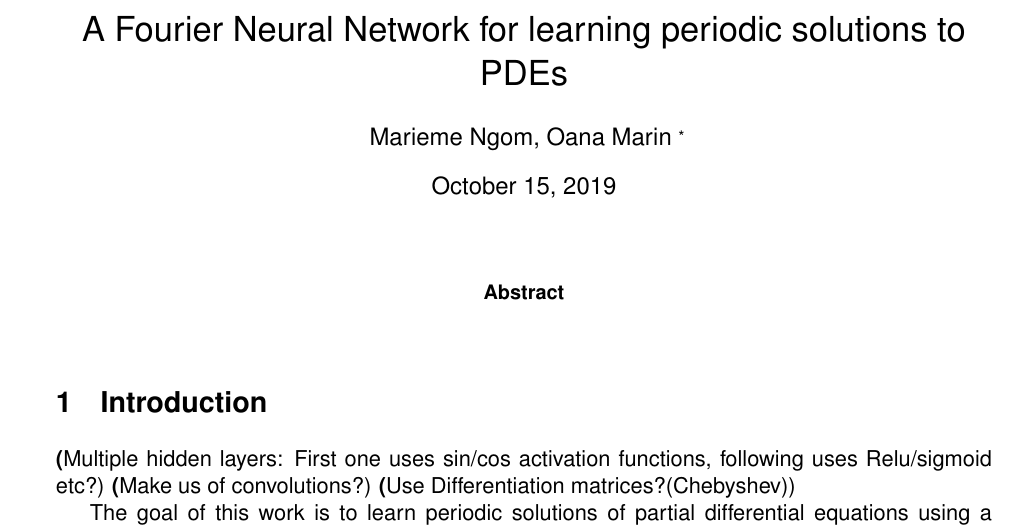
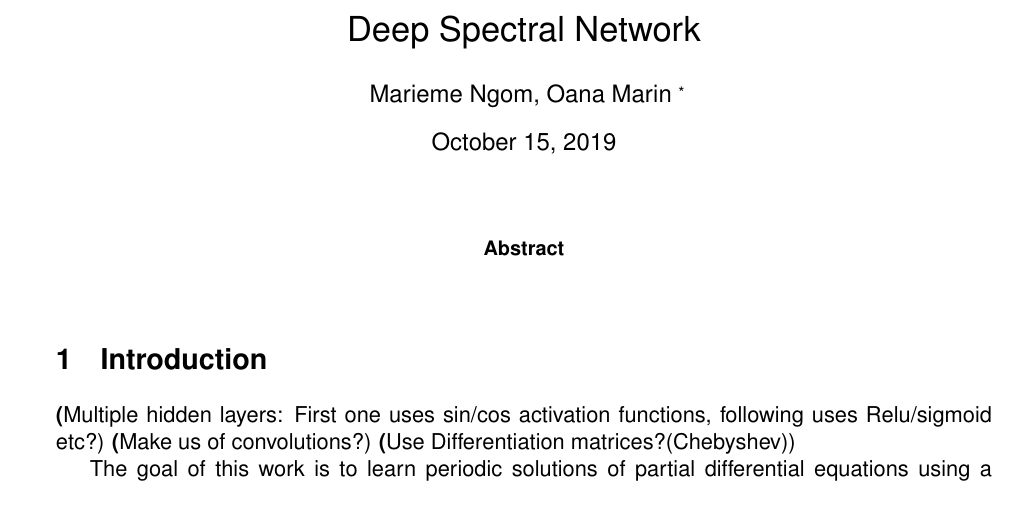
Before and after one commit to mngom2/ML_PDE, a LaTeX paper (report/DeepSpectralNetwork.tex): part of the page, cut at the place of the change. Compiled offline with LaTeX, dvips and Ghostscript.

Commit message:
Changed Title

```diff
--- a/report/FourierNN.tex
+++ b/report/DeepSpectralNetwork.tex
@@ -75,7 +75,7 @@
 %\def\thefigure{\arabic{figure}}
 %\def\thetable{\arabic{table}}
 
-\title{A Fourier Neural Network for learning periodic solutions to PDEs}
+\title{Deep Spectral Network}
 \author{Marieme Ngom, Oana Marin \footnote{and ..whoever else takes interest}}
 \maketitle
 \begin{abstract}
```
